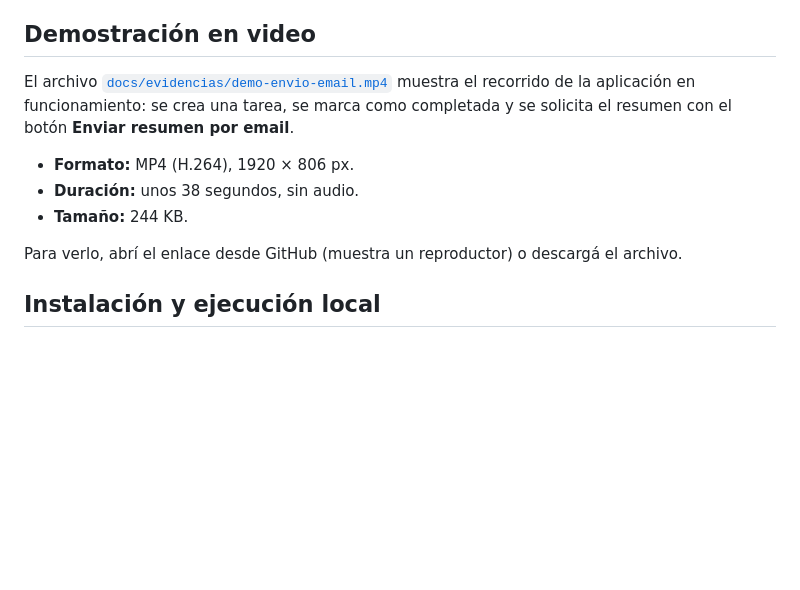
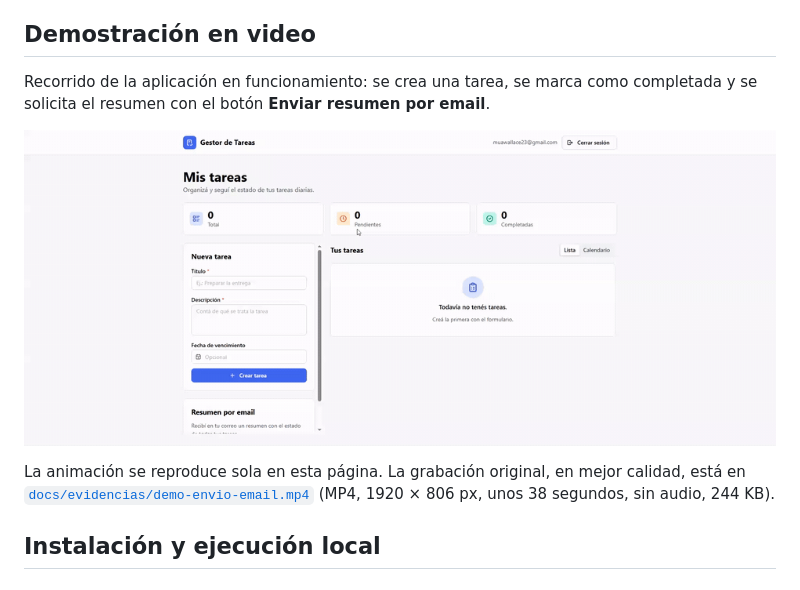
Before and after one commit to MarBlanco/ProyectoM4_MartinBlanco, a Markdown page: README.md, the part around one of its changes. GitHub-like rendering; pictures changed too: docs/evidencias/demo-envio-email.gif (added); blank space fills up the shorter version.

Commit message:
docs: incrustar demo animada en el README

```diff
--- a/README.md
+++ b/README.md
@@ -175,13 +175,11 @@ Además, la función controla las solicitudes y evita procesar métodos HTTP no
 
 ## Demostración en video
 
-El archivo [`docs/evidencias/demo-envio-email.mp4`](docs/evidencias/demo-envio-email.mp4) muestra el recorrido de la aplicación en funcionamiento: se crea una tarea, se marca como completada y se solicita el resumen con el botón **Enviar resumen por email**.
+Recorrido de la aplicación en funcionamiento: se crea una tarea, se marca como completada y se solicita el resumen con el botón **Enviar resumen por email**.
 
-- **Formato:** MP4 (H.264), 1920 × 806 px.
-- **Duración:** unos 38 segundos, sin audio.
-- **Tamaño:** 244 KB.
+![Demostración: crear una tarea, completarla y enviar el resumen por email](docs/evidencias/demo-envio-email.gif)
 
-Para verlo, abrí el enlace desde GitHub (muestra un reproductor) o descargá el archivo.
+La animación se reproduce sola en esta página. La grabación original, en mejor calidad, está en [`docs/evidencias/demo-envio-email.mp4`](docs/evidencias/demo-envio-email.mp4) (MP4, 1920 × 806 px, unos 38 segundos, sin audio, 244 KB).
 
 ## Instalación y ejecución local
 
```
Also changed, not shown: other parts of README.md (+1 -1 lines).
